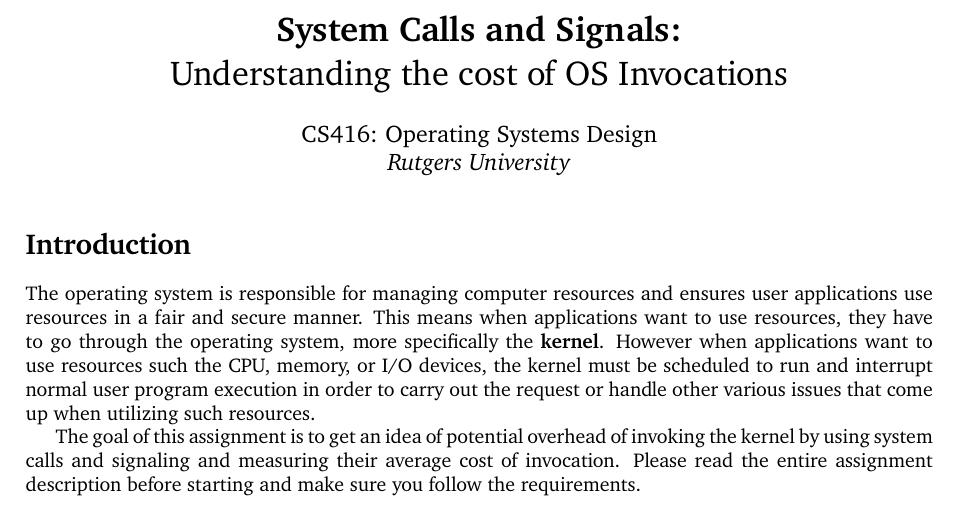
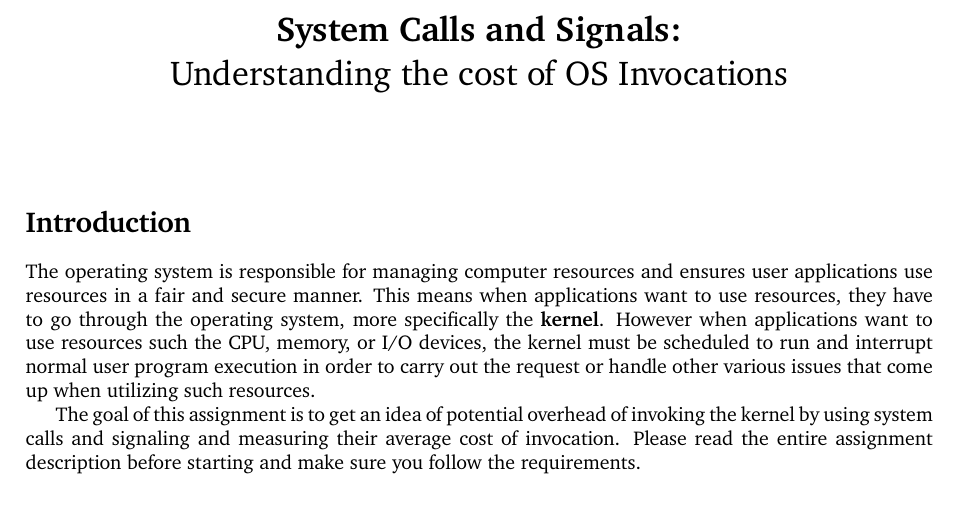
Before and after one commit to DaveedDomingo/OS-Invocation-Assignment, a LaTeX document (latex/main.tex): part of page 1 of 5, cut so that both start at the same text. Compiled offline with pdfLaTeX.

Commit message:
make generic

```diff
--- a/latex/main.tex
+++ b/latex/main.tex
@@ -33,7 +33,7 @@
 
 \title{\textbf{System Calls and Signals:}\\ Understanding the cost of OS Invocations} % Title of the assignment
 
-\author{CS416: Operating Systems Design \\ \textit{Rutgers University}} % Author name and email address
+%\author{CS416: Operating Systems Design \\ \textit{Rutgers University}} % Author name and email address
 
 \date{} % University, school and/or department name(s) and a date
 
```
